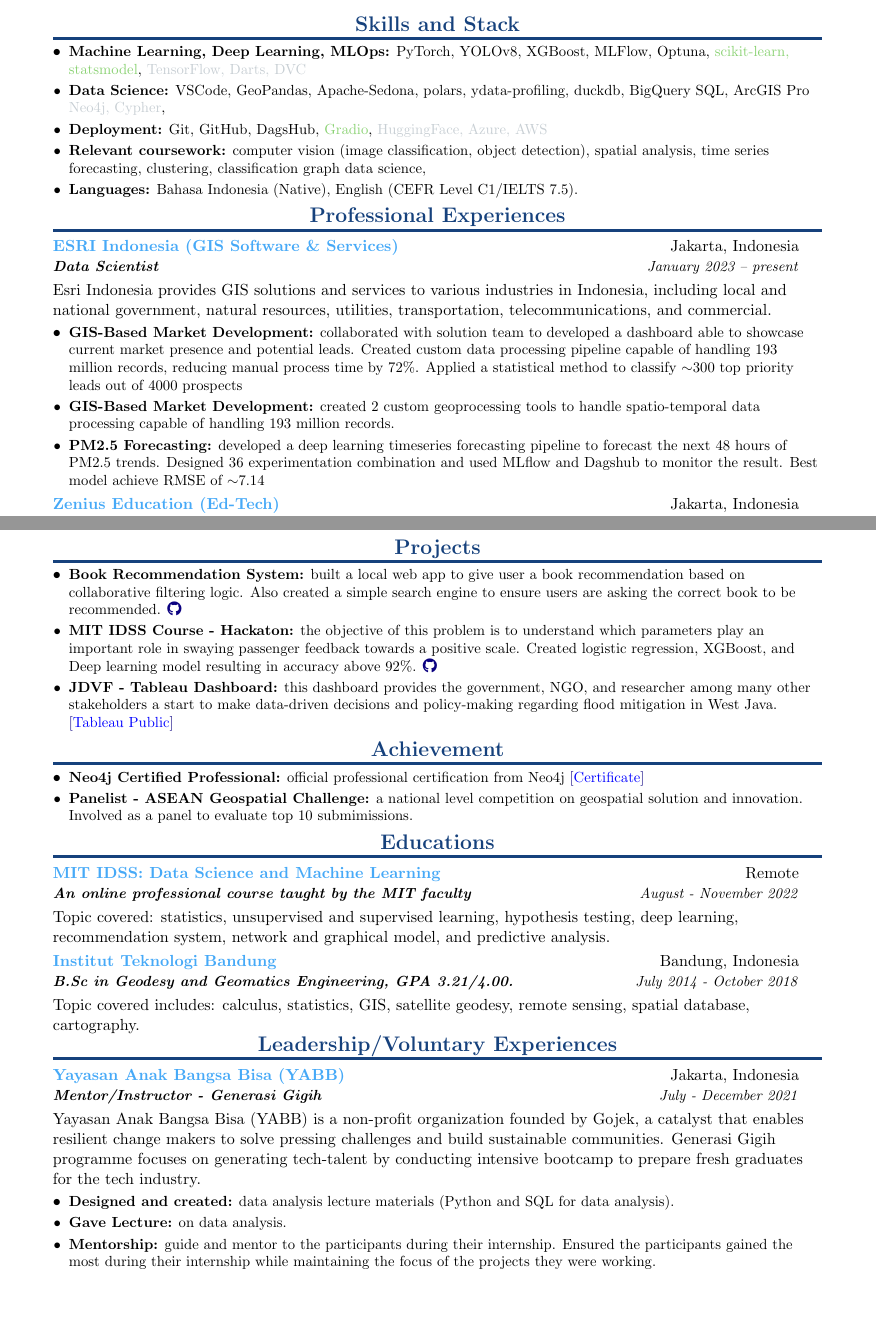
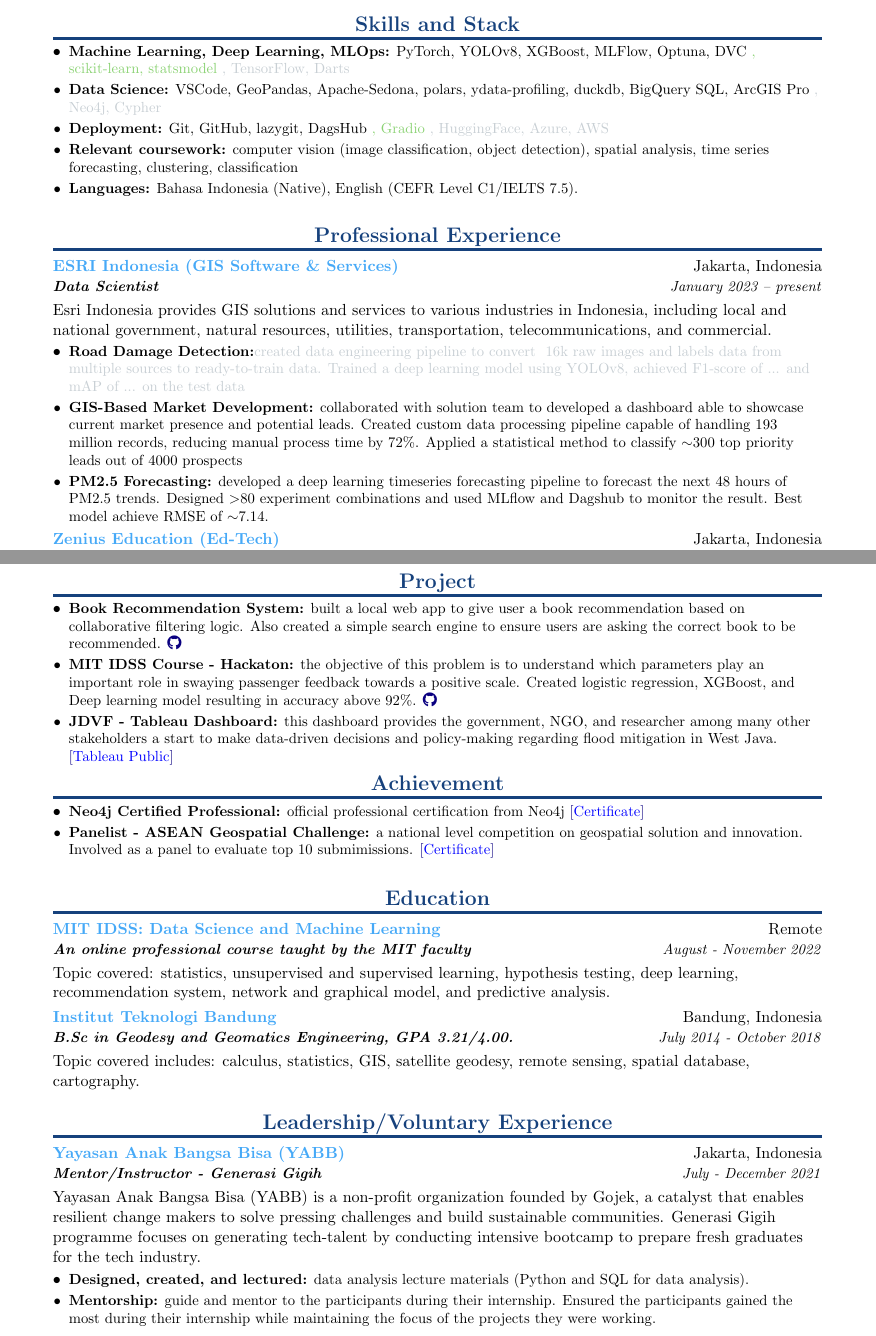
Before and after one commit to amrirasyidi/resume-amri-latex, a LaTeX CV (resume-amri.tex): two parts of pages 1 and 2 of 2, joined at a grey line, cut so that both start at the same text, the shorter picture padded with empty space. Compiled offline with pdfLaTeX.

Commit message:
sync with master

```diff
--- a/resume-amri.tex
+++ b/resume-amri.tex
@@ -71,7 +71,7 @@
 
 \newcommand{\resumeSubheading}[4]{
     \vspace{-1pt}
-    \begin{tabular*}{0.97\textwidth}{l@{\extracolsep{\fill}}r}
+    \begin{tabular*}{\textwidth}{l@{\extracolsep{\fill}}r}
         \color{lightblue}\textbf{#1} & #2 \\
         \textbf{\textit{\small#3}} & \textit{\small #4} \\
         \textnormal{}\vspace{-5pt}
@@ -126,40 +126,21 @@
     \vspace{-10pt}
     %--------SKILLS------------
     \section{Skills and Stack}
-    % \begin{multicols}{3} % Set the number of columns to 3
-    %     \resumeItemListStart
-    %         \resumeItemPaper{Machine Learning, Deep Learning, MLOps}
-    %         \resumeItemPaper{PyTorch}
-    %         \resumeItemPaper{scikit-learn}
-    %         \resumeItemPaper{XGBoost}
-    %         \resumeItemPaper{statsmodel}
-    %         \resumeItemPaper{MLFlow}
-    %         \resumeItemPaper{Optuna}
-    %         \resumeItemPaper{Data Science}
-    %         \resumeItemPaper{VSCode}
-    %         \resumeItemPaper{GeoPandas}
-    %         \resumeItemPaper{Apache-Sedona}
-    %         \resumeItemPaper{polars}
-    %         \resumeItemPaper{ydata-profiling}
-    %         \resumeItemPaper{SQL}
-    %     \resumeItemListEnd
-    % \end{multicols}
-    % \vspace{-15pt}
     \resumeItemListStart
-    \resumeItem{Machine Learning, Deep Learning, MLOps:}{ % 8bd274, C8cfd4
-        PyTorch, YOLOv8, XGBoost, MLFlow, Optuna,
-        \textcolor[HTML]{8bd274}{scikit-learn, statsmodel}, % secondary
-        \textcolor[HTML]{C8cfd4}{TensorFlow, Darts, DVC} % to be achieved
+    \resumeItem{Machine Learning, Deep Learning, MLOps:}{
+        PyTorch, YOLOv8, XGBoost, MLFlow, Optuna, DVC
+        \textcolor[HTML]{8bd274}{, scikit-learn, statsmodel} % secondary 8bd274
+        \textcolor[HTML]{C8cfd4}{, TensorFlow, Darts} % to be achieved C8cfd4
     }
     \resumeItem{Data Science:}{
         VSCode, GeoPandas, Apache-Sedona, polars, ydata-profiling,
         duckdb, BigQuery SQL, ArcGIS Pro
-        \textcolor[HTML]{C8cfd4}{Neo4j, Cypher},
+        \textcolor[HTML]{C8cfd4}{, Neo4j, Cypher}
     }
     \resumeItem{Deployment:}{
-        Git, GitHub, DagsHub,
-        \textcolor[HTML]{8bd274}{Gradio},
-        \textcolor[HTML]{C8cfd4}{HuggingFace, Azure, AWS}
+        Git, GitHub, lazygit, DagsHub
+        \textcolor[HTML]{8bd274}{, Gradio}
+        \textcolor[HTML]{C8cfd4}{, HuggingFace, Azure, AWS}
     }
     \resumeItem{Relevant coursework:}{
         computer vision (image classification, object detection),
@@ -167,40 +148,17 @@
         time series forecasting,
         clustering,
         classification
-        graph data science,
+        % graph data science,
     }
-    % \resumeItem{Technical:}{
-    %     Data Science Python,
-    %     ArcGIS,
-    %     SQL (BigQuery),
-    %     Deep Learning (PyTorch),
-    %     Tableau,
-    %     Git,
-    %     % \LaTeX.
-    % }
-    % \resumeItem{Relevant coursework:}{
-    %     data science,
-    %     machine learning,
-    %     deep learning,
-    %     forecasting,
-    %     clustering,
-    %     classification,
-    %     data analytic,
-    %     spatial analysis
-    % }
     \resumeItem{Languages:}{
         Bahasa Indonesia (Native),
         English (CEFR Level C1/IELTS 7.5).
     }
-    % \resumeItem{Summary:}{
-    %     x
-    % }
     \resumeItemListEnd
 
     %-----------PRO EXPERIENCE-----------------
-    \vspace{-20pt}
-    \section{Professional Experiences}
-    % \resumeSubHeadingListStart
+    \vspace{-5pt}
+    \section{Professional Experience}
     \resumeSubheading
     {ESRI Indonesia (GIS Software \& Services)}{Jakarta, Indonesia}
     {Data Scientist}{January 2023 – present}
@@ -209,19 +167,21 @@
     transportation, telecommunications, and commercial.}
     \vspace{-5pt}
     \resumeItemListStart
+    \resumeItem{Road Damage Detection:}{\textcolor[HTML]{C8cfd4}{ created data engineering pipeline to convert
+    ~16k raw images and labels data from multiple sources to ready-to-train data. Trained
+    a deep learning model using YOLOv8, achieved F1-score of ... and mAP of ... on
+    the test data}
+    }
     \resumeItem{GIS-Based Market Development:}{ collaborated with solution team to
     developed a dashboard able to showcase current market presence and potential leads.
     Created custom data processing pipeline capable of handling 193 million records,
     reducing manual process time by 72\%. Applied a statistical method to classify
     $\sim$300 top priority leads out of 4000 prospects
     }
-    \resumeItem{GIS-Based Market Development:}{ created 2 custom geoprocessing tools to
-    handle spatio-temporal data processing capable of handling 193 million records.
-    }
     \resumeItem{PM2.5 Forecasting:}{ developed a deep learning
     timeseries forecasting pipeline to forecast the next 48 hours of PM2.5 trends.
-    Designed 36 experimentation combination and used MLflow and Dagshub to monitor the
-    result. Best model achieve RMSE of $\sim$7.14
+    Designed $>$80 experiment combinations and used MLflow and Dagshub to monitor the
+    result. Best model achieve RMSE of $\sim$7.14.
     }
     \resumeItemListEnd
 
@@ -275,6 +233,6 @@
     %-----------PROJECT-----------------
-    \vspace{-20pt}
-    \section{Projects}
+    \vspace{-5pt}
+    \section{Project}
 
     \resumeItemListStart
     \resumeItem{Book Recommendation System:}{ built a local web app to give user a book
@@ -302,13 +260,12 @@
     \href{https://graphacademy.neo4j.com/c/4cb304b6-5a5b-4f45-96cf-1840a2982e55/}{[\textcolor{blue}{Certificate}]}}
     \resumeItem{Panelist - ASEAN Geospatial Challenge:}{ a national level competition on
     geospatial solution and innovation. Involved as a panel to evaluate top 10 submimissions.
-    % \href{https://github.com/amrirasyidi/mit_idss_hackaton}\faGithub
-    }
+    \href{https://drive.google.com/file/d/1NkMhFTBGqnOs2HpcvlLVMFIajq2MSO9k/view?usp=sharing}{[\textcolor{blue}{Certificate}]}}
     \resumeItemListEnd
 
     %-----------Educations-----------------
-    \vspace{-20pt}
-    \section{Educations}
+    \vspace{-5pt}
+    \section{Education}
 
     \resumeSubheading
     {MIT IDSS: Data Science and Machine Learning}
@@ -328,22 +286,24 @@
     remote sensing, spatial database, cartography.}
 
     %-----------Leadership/Voluntary Experiences-----------------
-    \vspace{-20pt}
-    \section{Leadership/Voluntary Experiences}
+    \vspace{-5pt}
+    \section{Leadership/Voluntary Experience}
 
     \resumeSubheading
     {Yayasan Anak Bangsa Bisa (YABB)}
     {Jakarta, Indonesia}
     {Mentor/Instructor - Generasi Gigih}
     {July - December 2021}
-    {Yayasan Anak Bangsa Bisa (YABB) is a non-profit organization founded by Gojek, a catalyst that enables resilient change makers to
-    solve pressing challenges and build sustainable communities. Generasi Gigih programme focuses on generating tech-talent by
-    conducting intensive bootcamp to prepare fresh graduates for the tech industry.}
+    {Yayasan Anak Bangsa Bisa (YABB) is a non-profit organization founded by Gojek, a
+    catalyst that enables resilient change makers to solve pressing challenges and build
+    sustainable communities. Generasi Gigih programme focuses on generating tech-talent
+    by conducting intensive bootcamp to prepare fresh graduates for the tech industry.}
     \vspace{-5pt}
     \resumeItemListStart
-    \resumeItem{Designed and created:}{ data analysis lecture materials (Python and SQL for data analysis).}
-    \resumeItem{Gave Lecture:}{ on data analysis.}
-    \resumeItem{Mentorship:}{ guide and mentor to the participants during their internship. Ensured the participants gained the most during their
+    \resumeItem{Designed, created, and lectured:}{ data analysis lecture materials (Python and SQL
+    for data analysis).}
+    \resumeItem{Mentorship:}{ guide and mentor to the participants during their
+    internship. Ensured the participants gained the most during their
     internship while maintaining the focus of the projects they were working.}
     \resumeItemListEnd
 
```
Also changed, not shown: resume-amri.pdf, resume-amri.tex (23 more changed lines).
